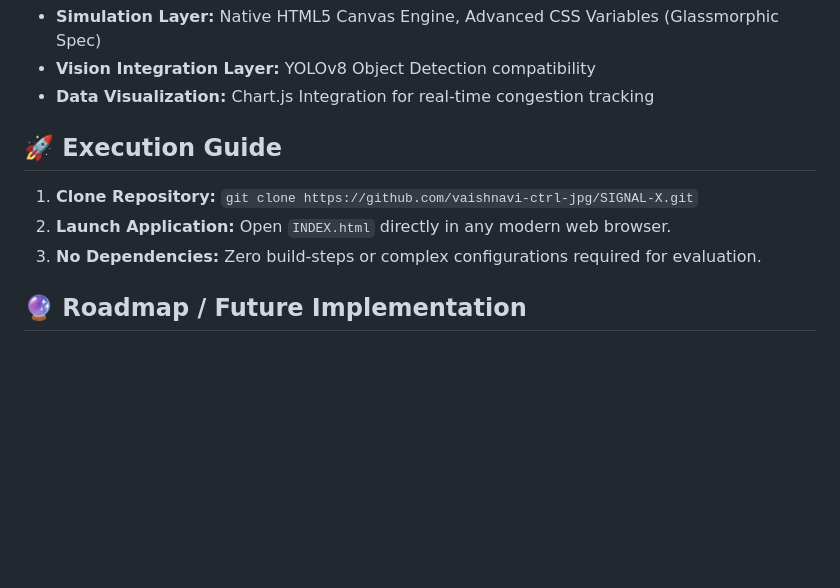
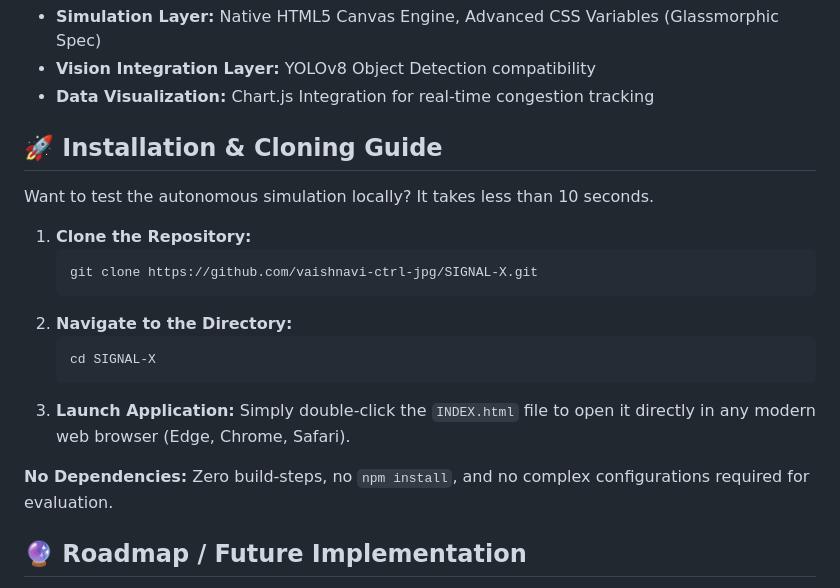
Before and after one commit to vaishnavi-ctrl-jpg/SIGNAL-X, a Markdown page: README.md, the part around the change. Rendered like a GitHub page; blank space fills up the shorter version.

Commit message:
add cloning guide

````diff
--- a/README.md
+++ b/README.md
@@ -50,10 +50,21 @@ sequenceDiagram
 - **Vision Integration Layer:** YOLOv8 Object Detection compatibility
 - **Data Visualization:** Chart.js Integration for real-time congestion tracking
 
-## 🚀 Execution Guide
-1. **Clone Repository:** `git clone https://github.com/vaishnavi-ctrl-jpg/SIGNAL-X.git`
-2. **Launch Application:** Open `INDEX.html` directly in any modern web browser.
-3. **No Dependencies:** Zero build-steps or complex configurations required for evaluation.
+## 🚀 Installation & Cloning Guide
+Want to test the autonomous simulation locally? It takes less than 10 seconds.
+
+1. **Clone the Repository:**
+   ```bash
+   git clone https://github.com/vaishnavi-ctrl-jpg/SIGNAL-X.git
+   ```
+2. **Navigate to the Directory:**
+   ```bash
+   cd SIGNAL-X
+   ```
+3. **Launch Application:**
+   Simply double-click the `INDEX.html` file to open it directly in any modern web browser (Edge, Chrome, Safari).
+
+**No Dependencies:** Zero build-steps, no `npm install`, and no complex configurations required for evaluation.
 
 ## 🔮 Roadmap / Future Implementation
 - **Emergency Override:** V2 includes direct routing channels for localized dispatching of emergency vehicles.
````
